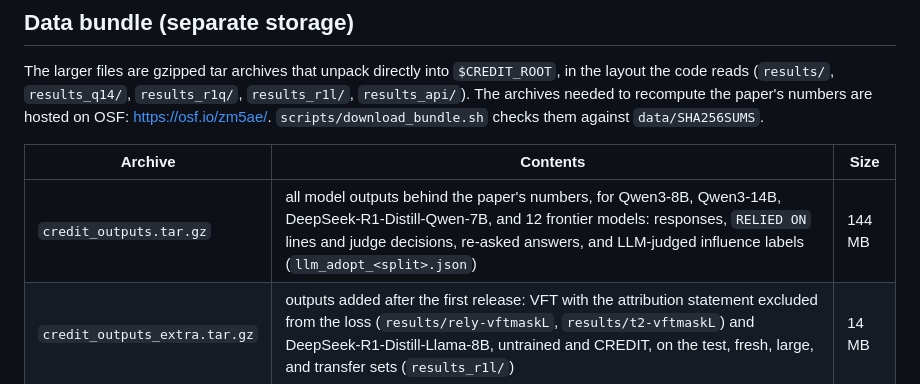
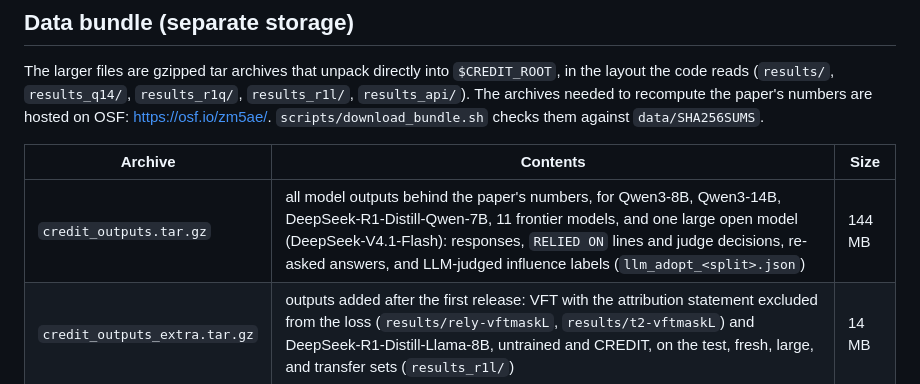
Before and after one commit to stanford-oval/CREDIT, a Markdown page: data/README.md, the part around the change. GitHub-like rendering.

Commit message:
data/README: 11 frontier models and one large open model, as in the paper

```diff
--- a/data/README.md
+++ b/data/README.md
@@ -23,7 +23,7 @@ paper's numbers are hosted on OSF: https://osf.io/zm5ae/. `scripts/download_bund
 
 | Archive | Contents | Size |
 |---|---|---|
-| `credit_outputs.tar.gz` | all model outputs behind the paper's numbers, for Qwen3-8B, Qwen3-14B, DeepSeek-R1-Distill-Qwen-7B, and 12 frontier models: responses, `RELIED ON` lines and judge decisions, re-asked answers, and LLM-judged influence labels (`llm_adopt_<split>.json`) | 144 MB |
+| `credit_outputs.tar.gz` | all model outputs behind the paper's numbers, for Qwen3-8B, Qwen3-14B, DeepSeek-R1-Distill-Qwen-7B, 11 frontier models, and one large open model (DeepSeek-V4.1-Flash): responses, `RELIED ON` lines and judge decisions, re-asked answers, and LLM-judged influence labels (`llm_adopt_<split>.json`) | 144 MB |
 | `credit_outputs_extra.tar.gz` | outputs added after the first release: VFT with the attribution statement excluded from the loss (`results/rely-vftmaskL`, `results/t2-vftmaskL`) and DeepSeek-R1-Distill-Llama-8B, untrained and CREDIT, on the test, fresh, large, and transfer sets (`results_r1l/`) | 14 MB |
 | `credit_items.tar.gz` | every evaluation item file: validation, test, fresh, large sets; held-out types (templates A, B, neutral); competing information (two and three pieces) | 2.5 MB |
 | `credit_summaries.tar.gz` | per-run summary scores (JSON) | 32 KB |
```
